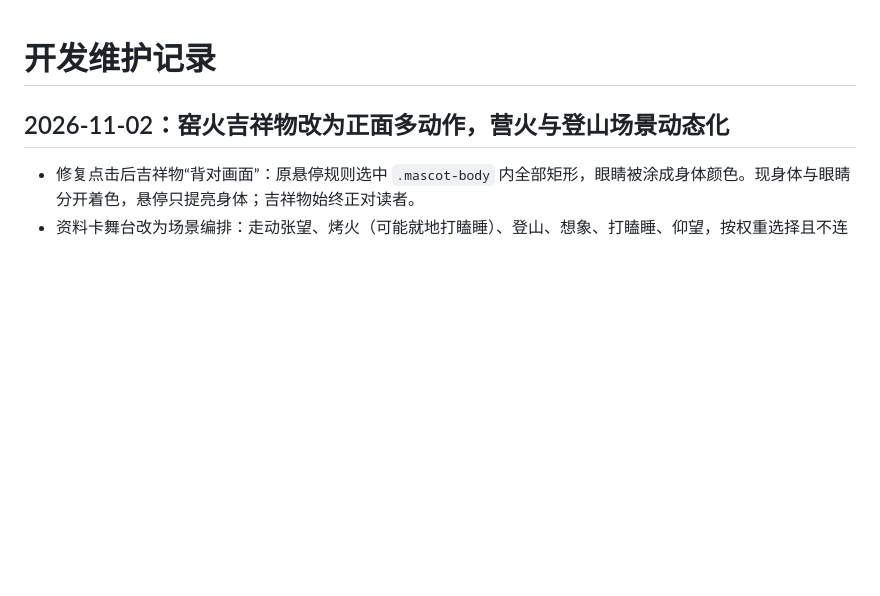
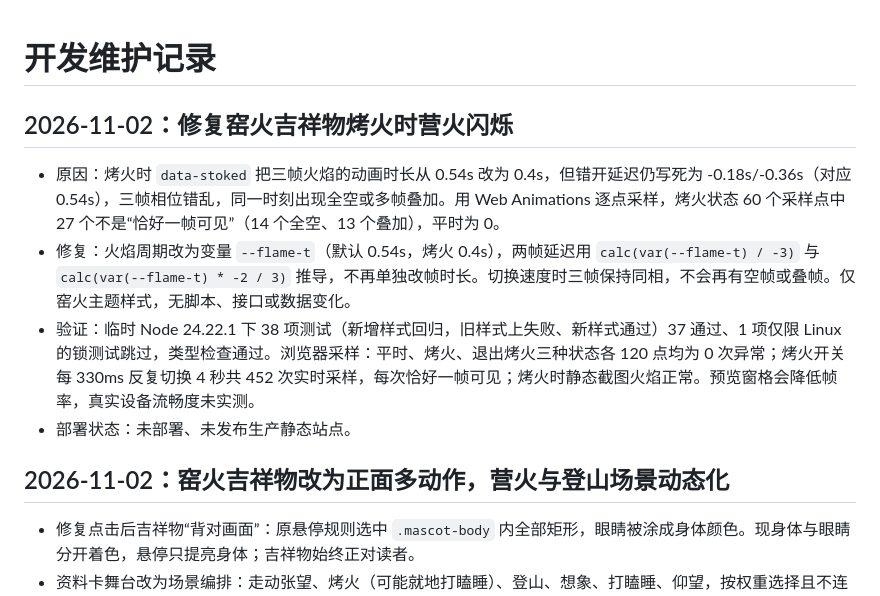
Before and after one commit to qumingla/undefim-lite-blog, a Markdown page: docs/CHANGELOG.md, the part around the change. GitHub-like rendering; blank space fills up the shorter version.

Commit message:
docs(theme): 记录营火闪烁原因、修复与验证范围
Co-Authored-By: Claude Sonnet 5.5 <noreply@anthropic.com>

```diff
--- a/docs/CHANGELOG.md
+++ b/docs/CHANGELOG.md
@@ -1,4 +1,11 @@
 # 开发维护记录
+
+## 2026-11-02：修复窑火吉祥物烤火时营火闪烁
+
+- 原因：烤火时 `data-stoked` 把三帧火焰的动画时长从 0.54s 改为 0.4s，但错开延迟仍写死为 -0.18s/-0.36s（对应 0.54s），三帧相位错乱，同一时刻出现全空或多帧叠加。用 Web Animations 逐点采样，烤火状态 60 个采样点中 27 个不是“恰好一帧可见”（14 个全空、13 个叠加），平时为 0。
+- 修复：火焰周期改为变量 `--flame-t`（默认 0.54s，烤火 0.4s），两帧延迟用 `calc(var(--flame-t) / -3)` 与 `calc(var(--flame-t) * -2 / 3)` 推导，不再单独改帧时长。切换速度时三帧保持同相，不会再有空帧或叠帧。仅窑火主题样式，无脚本、接口或数据变化。
+- 验证：临时 Node 24.22.1 下 38 项测试（新增样式回归，旧样式上失败、新样式通过）37 通过、1 项仅限 Linux 的锁测试跳过，类型检查通过。浏览器采样：平时、烤火、退出烤火三种状态各 120 点均为 0 次异常；烤火开关每 330ms 反复切换 4 秒共 452 次实时采样，每次恰好一帧可见；烤火时静态截图火焰正常。预览窗格会降低帧率，真实设备流畅度未实测。
+- 部署状态：未部署、未发布生产静态站点。
 
 ## 2026-11-02：窑火吉祥物改为正面多动作，营火与登山场景动态化
 
```
